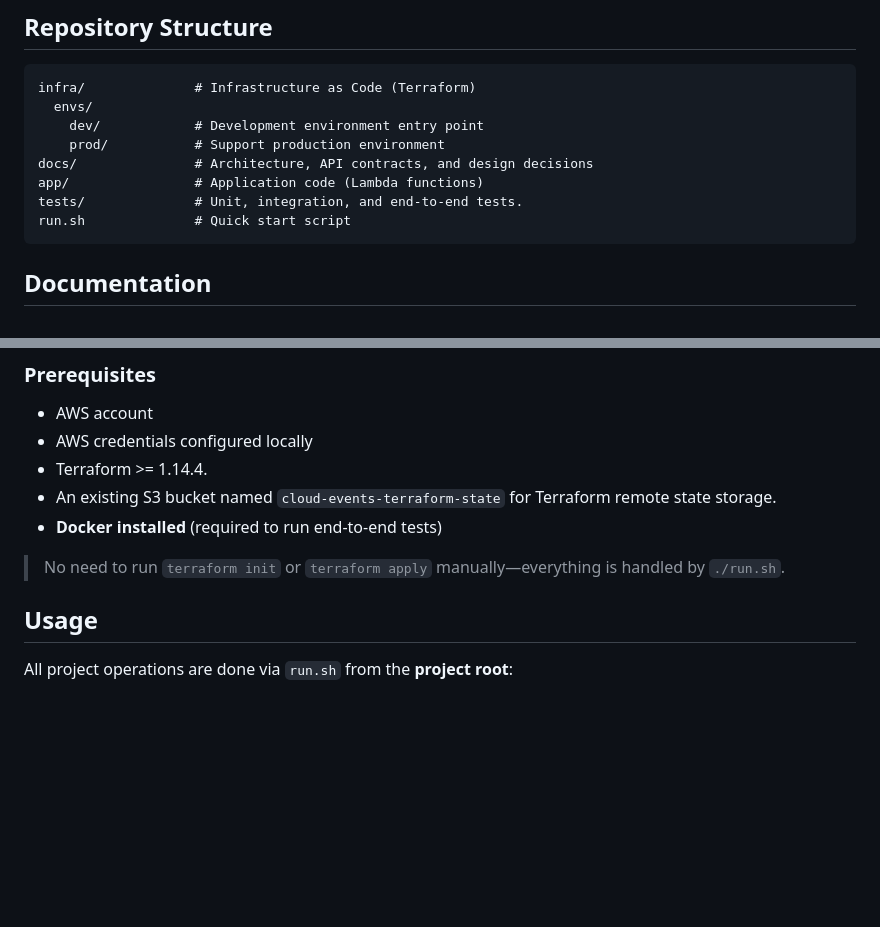
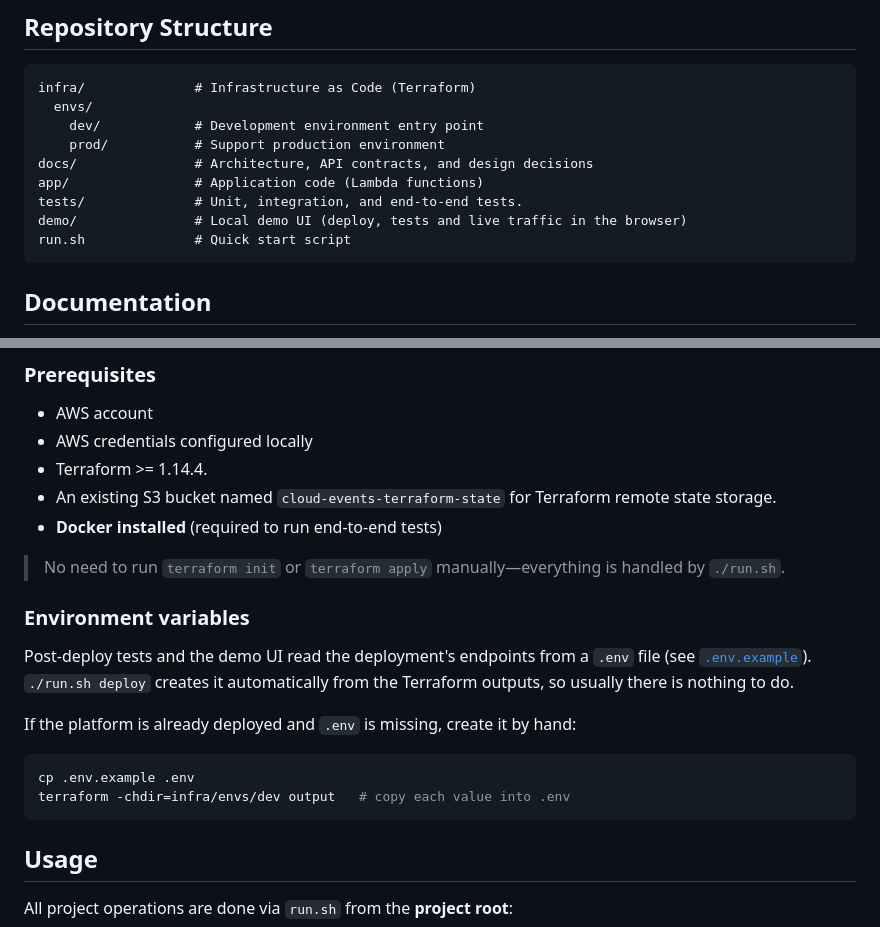
Before and after one commit to Kilianrm/cloud-events-platform, a Markdown page: README.md, 2 parts joined by grey strips. GitHub-like rendering; blank space fills up the shorter version.

````diff
--- a/README.md
+++ b/README.md
@@ -53,6 +53,7 @@ infra/              # Infrastructure as Code (Terraform)
 docs/               # Architecture, API contracts, and design decisions
 app/                # Application code (Lambda functions)
 tests/              # Unit, integration, and end-to-end tests.
+demo/               # Local demo UI (deploy, tests and live traffic in the browser)
 run.sh              # Quick start script
 ```
 
@@ -79,6 +80,19 @@ The recommended entry point is the development environment.
 - **Docker installed** (required to run end-to-end tests)
 
 > No need to run `terraform init` or `terraform apply` manually—everything is handled by `./run.sh`.
+
+### Environment variables
+
+Post-deploy tests and the demo UI read the deployment's endpoints from a `.env` file
+(see [`.env.example`](.env.example)). `./run.sh deploy` creates it automatically from
+the Terraform outputs, so usually there is nothing to do.
+
+If the platform is already deployed and `.env` is missing, create it by hand:
+
+```bash
+cp .env.example .env
+terraform -chdir=infra/envs/dev output   # copy each value into .env
+```
 
 ## Usage
 
````
Also changed, not shown: other parts of README.md (+47 -0 lines), demo/README.md (added, +39 -0 lines), demo_ui.png (added), 11 other files.
